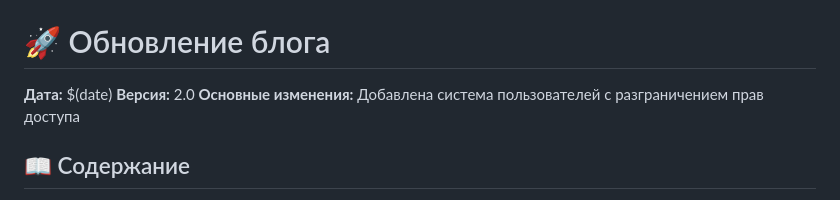
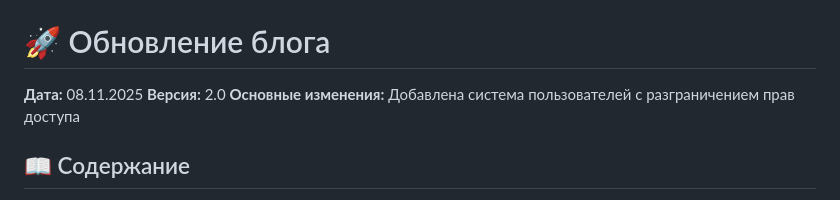
Before and after one commit to BizziBerry/django-blog-project-2.0, a Markdown page: README.md, the part around the change. Drawn GitHub-style.

```diff
--- a/README.md
+++ b/README.md
@@ -8,7 +8,7 @@
 
 # 🚀 Обновление блога
 
-**Дата:** $(date)
+**Дата:** 08.11.2025
 **Версия:** 2.0
 **Основные изменения:** Добавлена система пользователей с разграничением прав доступа
 
```
